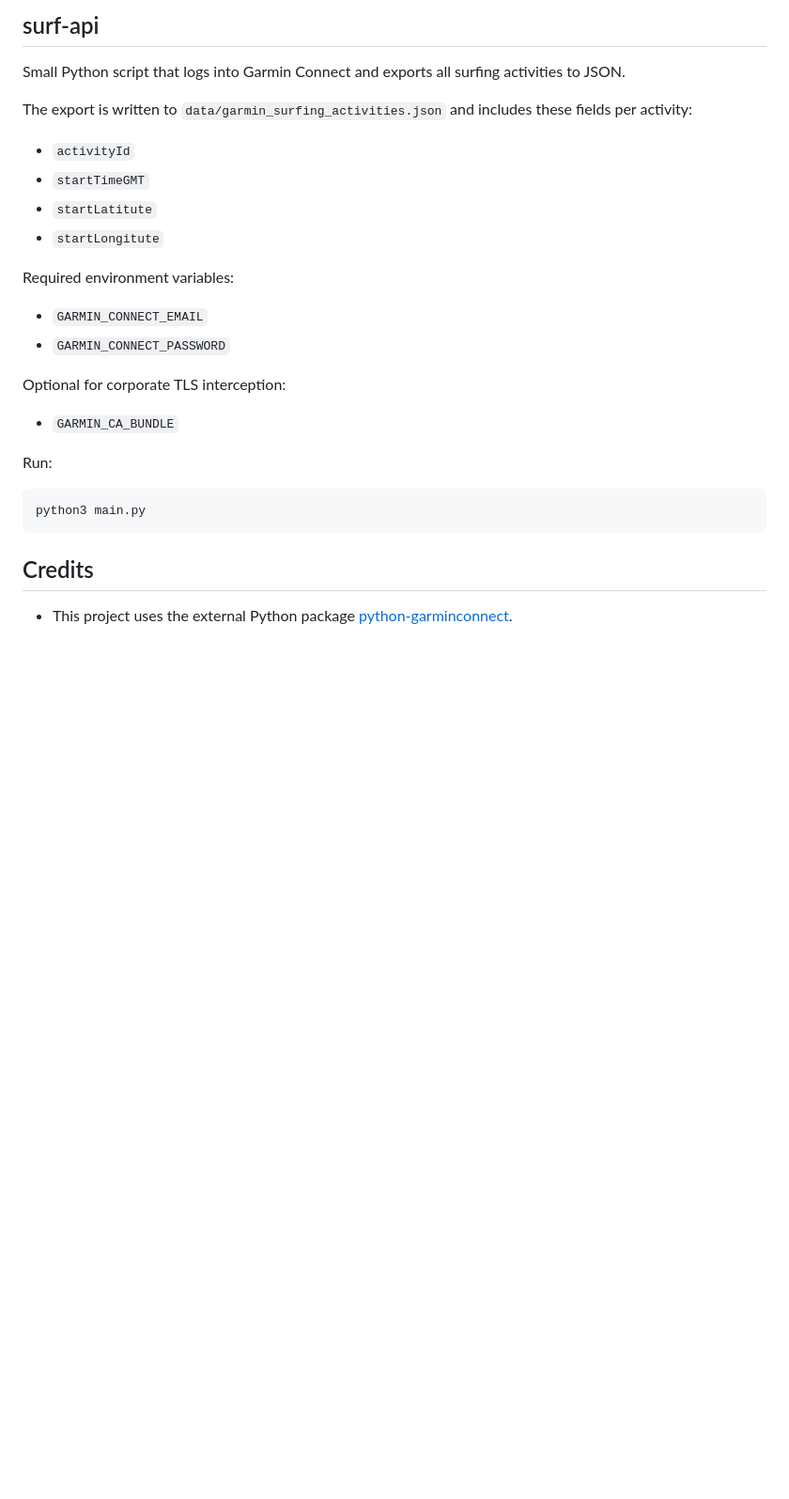
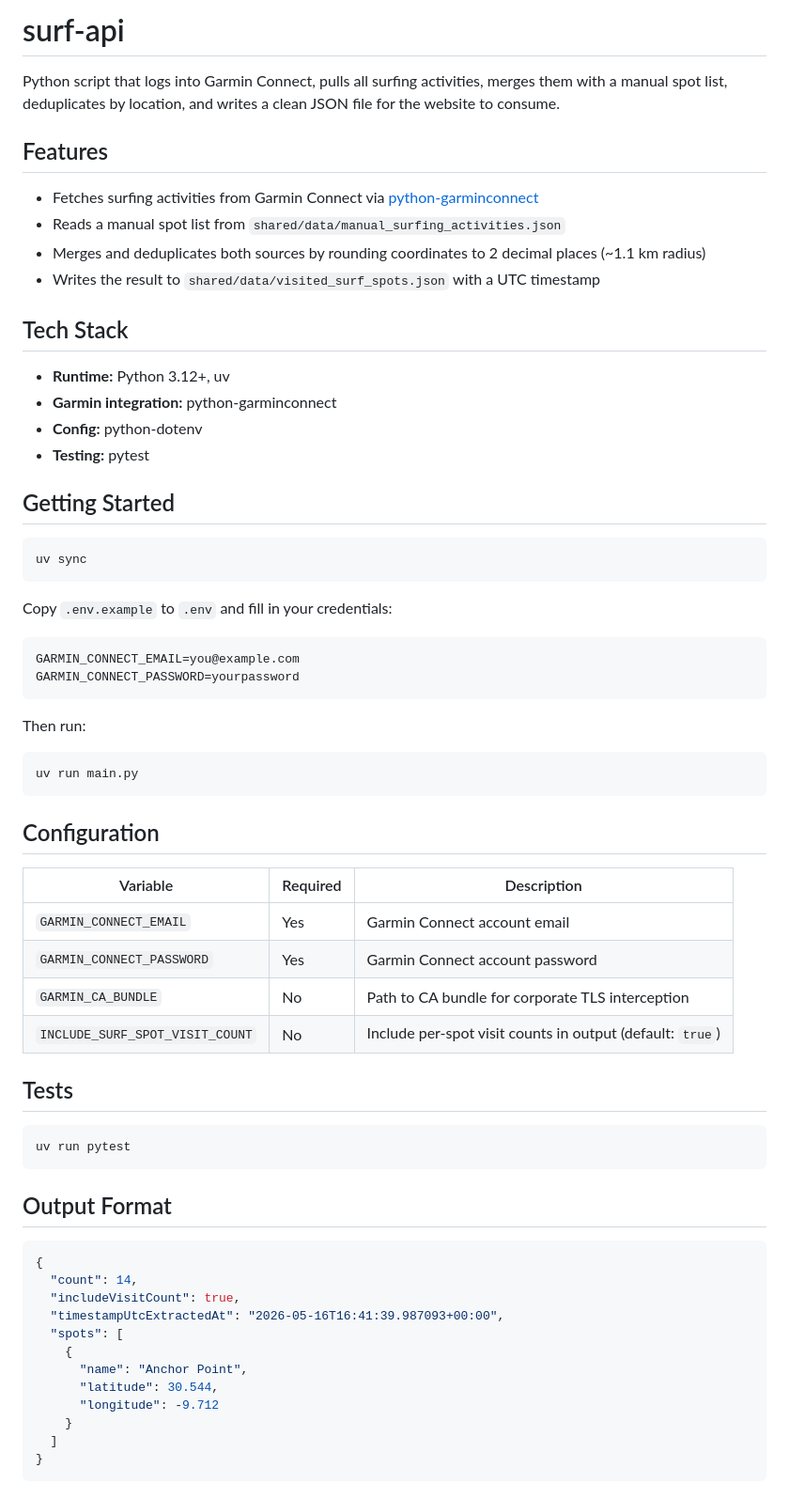
Before and after one commit to itsBen/benediktbenz, a Markdown page: apps/surf-api/README.md, the part around the change. Shown: that part at 94% size. Rendered like a GitHub page; blank space fills up the shorter version.

````diff
--- a/apps/surf-api/README.md
+++ b/apps/surf-api/README.md
@@ -1,29 +1,68 @@
-## surf-api
+# surf-api
 
-Small Python script that logs into Garmin Connect and exports all surfing activities to JSON.
+Python script that logs into Garmin Connect, pulls all surfing activities, merges them with a manual spot list, deduplicates by location, and writes a clean JSON file for the website to consume.
 
-The export is written to `data/garmin_surfing_activities.json` and includes these fields per activity:
+## Features
 
-- `activityId`
-- `startTimeGMT`
-- `startLatitute`
-- `startLongitute`
+- Fetches surfing activities from Garmin Connect via [python-garminconnect](https://github.com/cyberjunky/python-garminconnect/)
+- Reads a manual spot list from `shared/data/manual_surfing_activities.json`
+- Merges and deduplicates both sources by rounding coordinates to 2 decimal places (~1.1 km radius)
+- Writes the result to `shared/data/visited_surf_spots.json` with a UTC timestamp
 
-Required environment variables:
+## Tech Stack
 
-- `GARMIN_CONNECT_EMAIL`
-- `GARMIN_CONNECT_PASSWORD`
+- **Runtime:** Python 3.12+, uv
+- **Garmin integration:** python-garminconnect
+- **Config:** python-dotenv
+- **Testing:** pytest
 
-Optional for corporate TLS interception:
-
-- `GARMIN_CA_BUNDLE`
-
-Run:
+## Getting Started
 
 ```bash
-python3 main.py
+uv sync
 ```
 
-## Credits
+Copy `.env.example` to `.env` and fill in your credentials:
 
-- This project uses the external Python package [python-garminconnect](https://github.com/cyberjunky/python-garminconnect/).
+```bash
+GARMIN_CONNECT_EMAIL=you@example.com
+GARMIN_CONNECT_PASSWORD=yourpassword
+```
+
+Then run:
+
+```bash
+uv run main.py
+```
+
+## Configuration
+
+| Variable                        | Required | Description                                               |
+| ------------------------------- | -------- | --------------------------------------------------------- |
+| `GARMIN_CONNECT_EMAIL`          | Yes      | Garmin Connect account email                              |
+| `GARMIN_CONNECT_PASSWORD`       | Yes      | Garmin Connect account password                           |
+| `GARMIN_CA_BUNDLE`              | No       | Path to CA bundle for corporate TLS interception          |
+| `INCLUDE_SURF_SPOT_VISIT_COUNT` | No       | Include per-spot visit counts in output (default: `true`) |
+
+## Tests
+
+```bash
+uv run pytest
+```
+
+## Output Format
+
+```json
+{
+  "count": 14,
+  "includeVisitCount": true,
+  "timestampUtcExtractedAt": "2026-05-16T16:41:39.987093+00:00",
+  "spots": [
+    {
+      "name": "Anchor Point",
+      "latitude": 30.544,
+      "longitude": -9.712
+    }
+  ]
+}
+```
````
Also changed, not shown: README.md (+53 -28 lines), apps/website/README.md (added, +47 -0 lines), assets/screenshot-surfmap.png (added), assets/screenshot.png (added).
